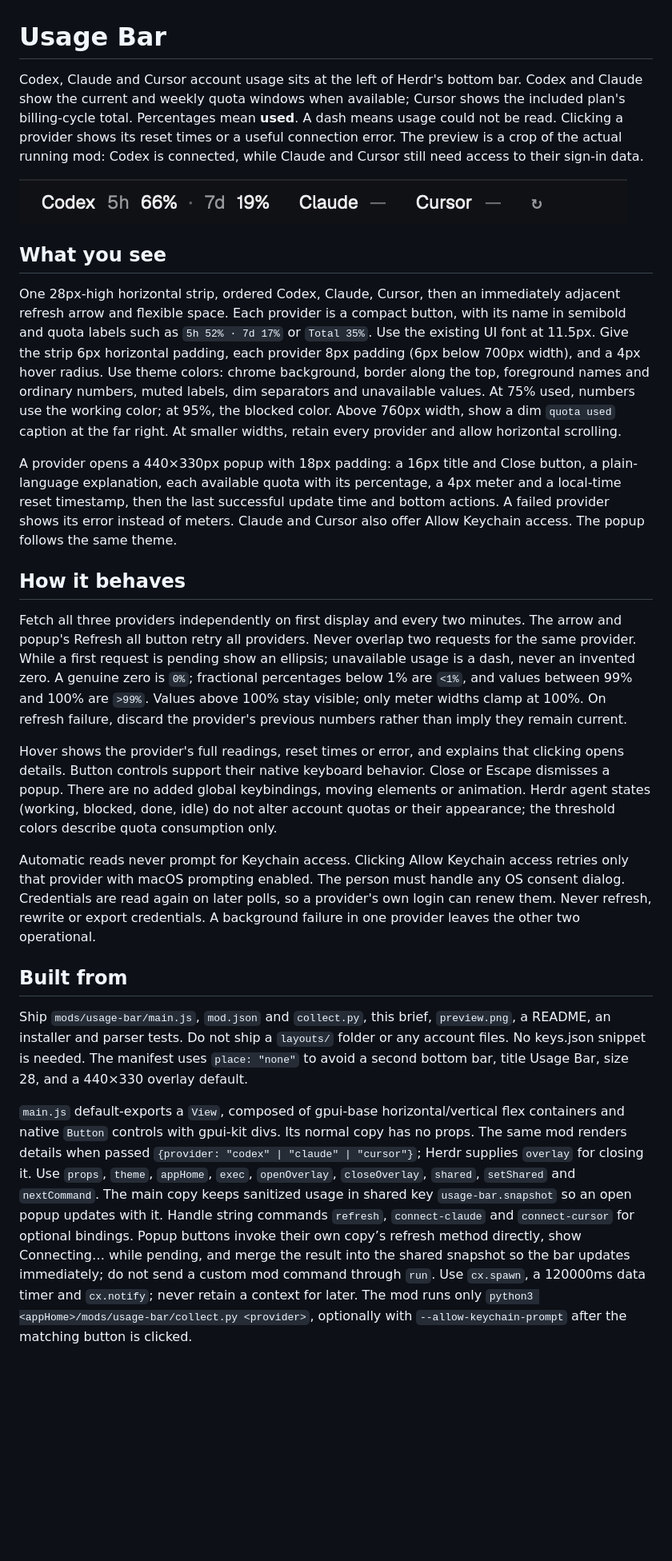
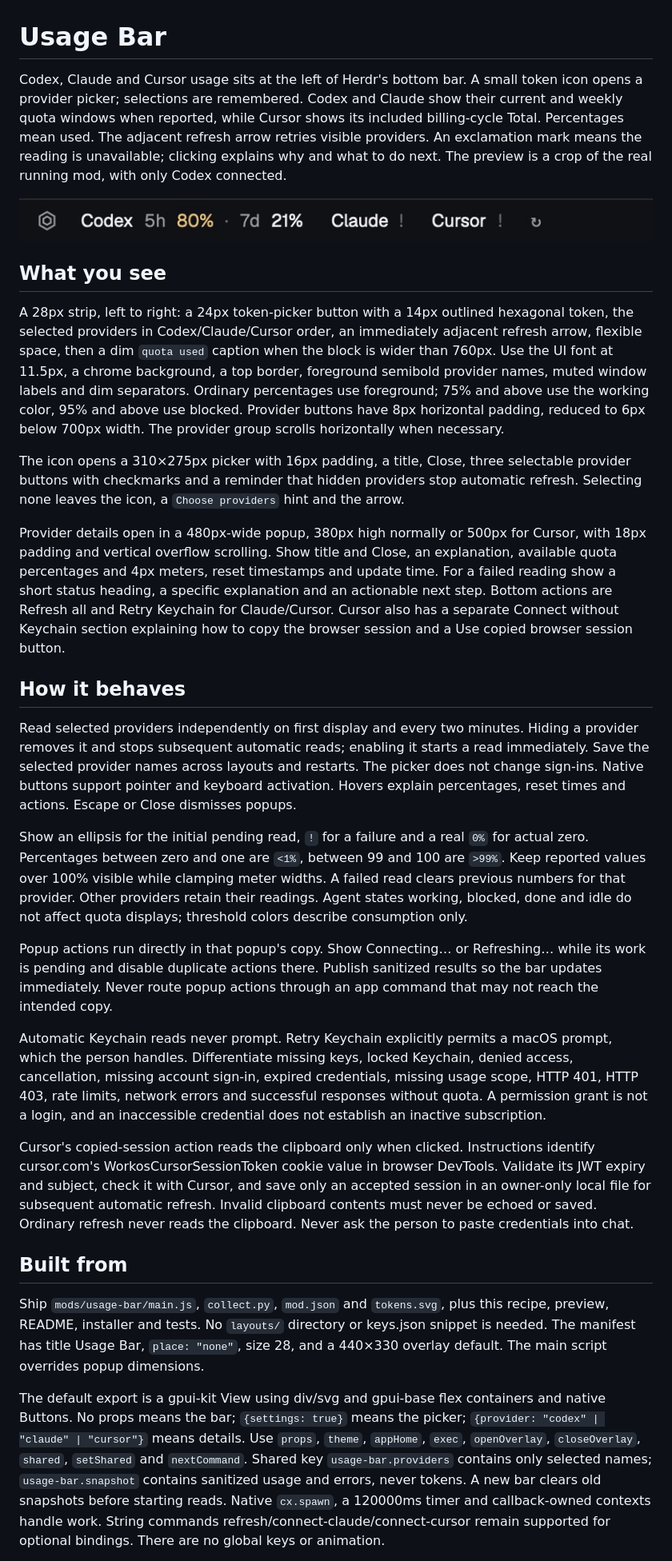
Before and after one commit to berkeatac/herdr-usage-bar, a Markdown page: RECIPE.md, the part around one of its changes. Shown at 80% size. GitHub-like rendering; pictures changed too: preview.png; blank space fills up the shorter version.

```diff
--- a/RECIPE.md
+++ b/RECIPE.md
@@ -1,26 +1,32 @@
 # Usage Bar
 
-Codex, Claude and Cursor account usage sits at the left of Herdr's bottom bar. Codex and Claude show the current and weekly quota windows when available; Cursor shows the included plan's billing-cycle total. Percentages mean **used**. A dash means usage could not be read. Clicking a provider shows its reset times or a useful connection error. The preview is a crop of the actual running mod: Codex is connected, while Claude and Cursor still need access to their sign-in data.
+Codex, Claude and Cursor usage sits at the left of Herdr's bottom bar. A small token icon opens a provider picker; selections are remembered. Codex and Claude show their current and weekly quota windows when reported, while Cursor shows its included billing-cycle Total. Percentages mean used. The adjacent refresh arrow retries visible providers. An exclamation mark means the reading is unavailable; clicking explains why and what to do next. The preview is a crop of the real running mod, with only Codex connected.
 
 ![Usage Bar](preview.png)
 
 ## What you see
 
-One 28px-high horizontal strip, ordered Codex, Claude, Cursor, then an immediately adjacent refresh arrow and flexible space. Each provider is a compact button, with its name in semibold and quota labels such as `5h 52% · 7d 17%` or `Total 35%`. Use the existing UI font at 11.5px. Give the strip 6px horizontal padding, each provider 8px padding (6px below 700px width), and a 4px hover radius. Use theme colors: chrome background, border along the top, foreground names and ordinary numbers, muted labels, dim separators and unavailable values. At 75% used, numbers use the working color; at 95%, the blocked color. Above 760px width, show a dim `quota used` caption at the far right. At smaller widths, retain every provider and allow horizontal scrolling.
+A 28px strip, left to right: a 24px token-picker button with a 14px outlined hexagonal token, the selected providers in Codex/Claude/Cursor order, an immediately adjacent refresh arrow, flexible space, then a dim `quota used` caption when the block is wider than 760px. Use the UI font at 11.5px, a chrome background, a top border, foreground semibold provider names, muted window labels and dim separators. Ordinary percentages use foreground; 75% and above use the working color, 95% and above use blocked. Provider buttons have 8px horizontal padding, reduced to 6px below 700px width. The provider group scrolls horizontally when necessary.
 
-A provider opens a 440×330px popup with 18px padding: a 16px title and Close button, a plain-language explanation, each available quota with its percentage, a 4px meter and a local-time reset timestamp, then the last successful update time and bottom actions. A failed provider shows its error instead of meters. Claude and Cursor also offer Allow Keychain access. The popup follows the same theme.
+The icon opens a 310×275px picker with 16px padding, a title, Close, three selectable provider buttons with checkmarks and a reminder that hidden providers stop automatic refresh. Selecting none leaves the icon, a `Choose providers` hint and the arrow.
+
+Provider details open in a 480px-wide popup, 380px high normally or 500px for Cursor, with 18px padding and vertical overflow scrolling. Show title and Close, an explanation, available quota percentages and 4px meters, reset timestamps and update time. For a failed reading show a short status heading, a specific explanation and an actionable next step. Bottom actions are Refresh all and Retry Keychain for Claude/Cursor. Cursor also has a separate Connect without Keychain section explaining how to copy the browser session and a Use copied browser session button.
 
 ## How it behaves
 
-Fetch all three providers independently on first display and every two minutes. The arrow and popup's Refresh all button retry all providers. Never overlap two requests for the same provider. While a first request is pending show an ellipsis; unavailable usage is a dash, never an invented zero. A genuine zero is `0%`; fractional percentages below 1% are `<1%`, and values between 99% and 100% are `>99%`. Values above 100% stay visible; only meter widths clamp at 100%. On refresh failure, discard the provider's previous numbers rather than imply they remain current.
+Read selected providers independently on first display and every two minutes. Hiding a provider removes it and stops subsequent automatic reads; enabling it starts a read immediately. Save the selected provider names across layouts and restarts. The picker does not change sign-ins. Native buttons support pointer and keyboard activation. Hovers explain percentages, reset times and actions. Escape or Close dismisses popups.
 
-Hover shows the provider's full readings, reset times or error, and explains that clicking opens details. Button controls support their native keyboard behavior. Close or Escape dismisses a popup. There are no added global keybindings, moving elements or animation. Herdr agent states (working, blocked, done, idle) do not alter account quotas or their appearance; the threshold colors describe quota consumption only.
+Show an ellipsis for the initial pending read, `!` for a failure and a real `0%` for actual zero. Percentages between zero and one are `<1%`, between 99 and 100 are `>99%`. Keep reported values over 100% visible while clamping meter widths. A failed read clears previous numbers for that provider. Other providers retain their readings. Agent states working, blocked, done and idle do not affect quota displays; threshold colors describe consumption only.
 
-Automatic reads never prompt for Keychain access. Clicking Allow Keychain access retries only that provider with macOS prompting enabled. The person must handle any OS consent dialog. Credentials are read again on later polls, so a provider's own login can renew them. Never refresh, rewrite or export credentials. A background failure in one provider leaves the other two operational.
+Popup actions run directly in that popup's copy. Show Connecting… or Refreshing… while its work is pending and disable duplicate actions there. Publish sanitized results so the bar updates immediately. Never route popup actions through an app command that may not reach the intended copy.
+
+Automatic Keychain reads never prompt. Retry Keychain explicitly permits a macOS prompt, which the person handles. Differentiate missing keys, locked Keychain, denied access, cancellation, missing account sign-in, expired credentials, missing usage scope, HTTP 401, HTTP 403, rate limits, network errors and successful responses without quota. A permission grant is not a login, and an inaccessible credential does not establish an inactive subscription.
+
+Cursor's copied-session action reads the clipboard only when clicked. Instructions identify cursor.com's WorkosCursorSessionToken cookie value in browser DevTools. Validate its JWT expiry and subject, check it with Cursor, and save only an accepted session in an owner-only local file for subsequent automatic refresh. Invalid clipboard contents must never be echoed or saved. Ordinary refresh never reads the clipboard. Never ask the person to paste credentials into chat.
 
 ## Built from
 
-Ship `mods/usage-bar/main.js`, `mod.json` and `collect.py`, this brief, `preview.png`, a README, an installer and parser tests. Do not ship a `layouts/` folder or any account files. No keys.json snippet is needed. The manifest uses `place: "none"` to avoid a second bottom bar, title Usage Bar, size 28, and a 440×330 overlay default.
+Ship `mods/usage-bar/main.js`, `collect.py`, `mod.json` and `tokens.svg`, plus this recipe, preview, README, installer and tests. No `layouts/` directory or keys.json snippet is needed. The manifest has title Usage Bar, `place: "none"`, size 28, and a 440×330 overlay default. The main script overrides popup dimensions.
 
-`main.js` default-exports a `View`, composed of gpui-base horizontal/vertical flex containers and native `Button` controls with gpui-kit divs. Its normal copy has no props. The same mod renders details when passed `{provider: "codex" | "claude" | "cursor"}`; Herdr supplies `overlay` for closing it. Use `props`, `theme`, `appHome`, `exec`, `openOverlay`, `closeOverlay`, `shared`, `setShared` and `nextCommand`. The main copy keeps sanitized usage in shared key `usage-bar.snapshot` so an open popup updates with it. Handle string commands `refresh`, `connect-claude` and `connect-cursor` for optional bindings. Popup buttons invoke their own copy’s refresh method directly, show Connecting… while pending, and merge the result into the shared snapshot so the bar updates immediately; do not send a custom mod command through `run`. Use `cx.spawn`, a 120000ms data timer and `cx.notify`; never retain a context for later. The mod runs only `python3 <appHome>/mods/usage-bar/collect.py <provider>`, optionally with `--allow-keychain-prompt` after the matching button is clicked.
+The default export is a gpui-kit View using div/svg and gpui-base flex containers and native Buttons. No props means the bar; `{settings: true}` means the picker; `{provider: "codex" | "claude" | "cursor"}` means details. Use `props`, `theme`, `appHome`, `exec`, `openOverlay`, `closeOverlay`, `shared`, `setShared` and `nextCommand`. Shared key `usage-bar.providers` contains only selected names; `usage-bar.snapshot` contains sanitized usage and errors, never tokens. A new bar clears old snapshots before starting reads. Native `cx.spawn`, a 120000ms timer and callback-owned contexts handle work. String commands refresh/connect-claude/connect-cursor remain supported for optional bindings. There are no global keys or animation.
 
```
Also changed, not shown: other parts of RECIPE.md (+18 -17 lines), README.md (+21 -23 lines), 5 other files.
